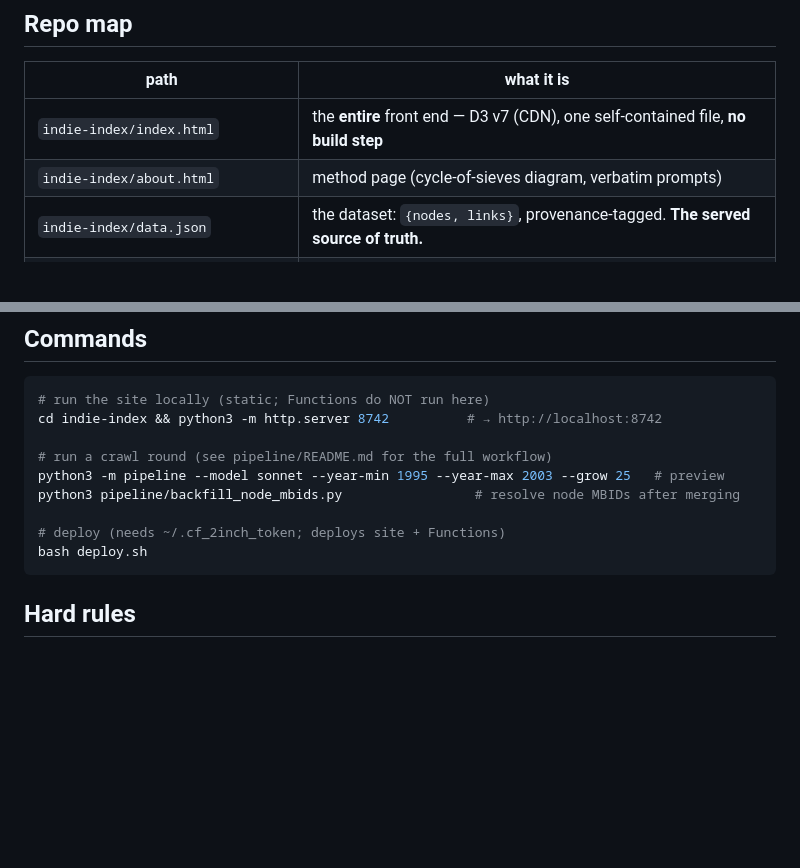
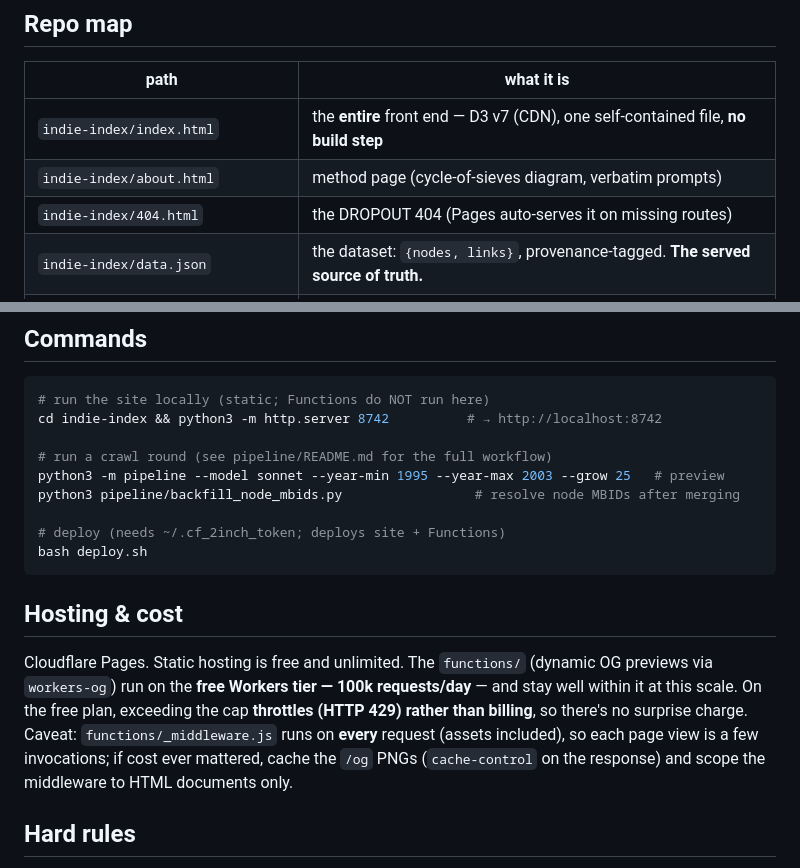
Before and after one commit to shawnzam/2inch, a Markdown page: AGENTS.md, 2 parts joined by grey strips. Drawn GitHub-style; blank space fills up the shorter version.

````diff
--- a/AGENTS.md
+++ b/AGENTS.md
@@ -14,6 +14,7 @@ Background: [`README.md`](README.md), [`building-sieve-networks.md`](building-si
 |---|---|
 | `indie-index/index.html` | the **entire** front end — D3 v7 (CDN), one self-contained file, **no build step** |
 | `indie-index/about.html` | method page (cycle-of-sieves diagram, verbatim prompts) |
+| `indie-index/404.html` | the DROPOUT 404 (Pages auto-serves it on missing routes) |
 | `indie-index/data.json` | the dataset: `{nodes, links}`, provenance-tagged. **The served source of truth.** |
 | `indie-index/{favicon.svg,og.png}` | static brand assets |
 | `pipeline/` | resumable Python crawler (stdlib only + local `claude` binary) |
@@ -34,6 +35,16 @@ python3 pipeline/backfill_node_mbids.py                 # resolve node MBIDs aft
 # deploy (needs ~/.cf_2inch_token; deploys site + Functions)
 bash deploy.sh
 ```
+
+## Hosting & cost
+
+Cloudflare Pages. Static hosting is free and unlimited. The `functions/` (dynamic OG
+previews via `workers-og`) run on the **free Workers tier — 100k requests/day** — and stay
+well within it at this scale. On the free plan, exceeding the cap **throttles (HTTP 429)
+rather than billing**, so there's no surprise charge. Caveat: `functions/_middleware.js`
+runs on **every** request (assets included), so each page view is a few invocations; if
+cost ever mattered, cache the `/og` PNGs (`cache-control` on the response) and scope the
+middleware to HTML documents only.
 
 ## Hard rules
 
````
Also changed, not shown: README.md (+21 -5 lines), building-sieve-networks.md (+23 -2 lines).
